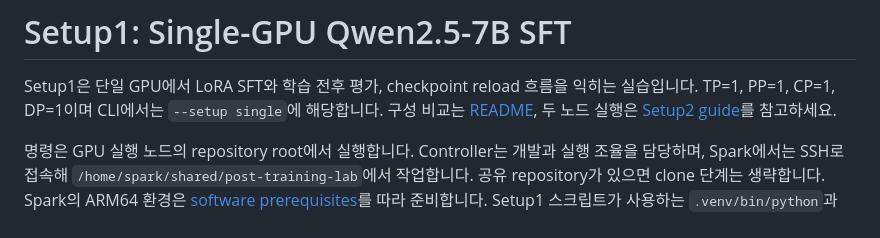
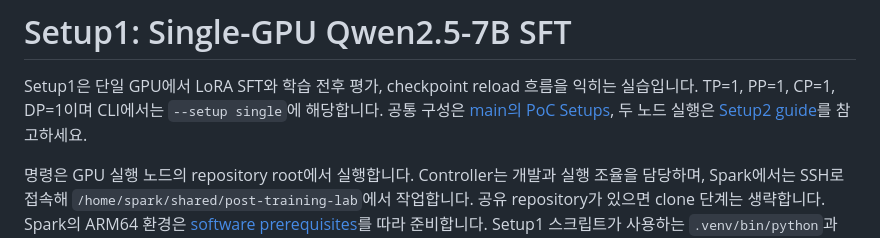
Before and after one commit to daegyu94/post-training-lab, a Markdown page: docs/single-gpu.md, the part around the change. Rendered like a GitHub page.

```diff
--- a/docs/single-gpu.md
+++ b/docs/single-gpu.md
@@ -2,7 +2,7 @@
 
 Setup1은 단일 GPU에서 LoRA SFT와 학습 전후 평가, checkpoint reload 흐름을 익히는 실습입니다.
 TP=1, PP=1, CP=1, DP=1이며 CLI에서는 `--setup single`에 해당합니다.
-구성 비교는 [README](../README.md), 두 노드 실행은 [Setup2 guide](spark-cluster.md)를 참고하세요.
+공통 구성은 [main의 PoC Setups](https://github.com/daegyu94/post-training-lab/blob/main/README.md#poc-setups), 두 노드 실행은 [Setup2 guide](spark-cluster.md)를 참고하세요.
 
 명령은 GPU 실행 노드의 repository root에서 실행합니다.
 Controller는 개발과 실행 조율을 담당하며, Spark에서는 SSH로 접속해 `/home/spark/shared/post-training-lab`에서 작업합니다.
```
Also changed, not shown: README.md (+2 -21 lines), docs/spark-cluster.md (+1 -1 lines).
